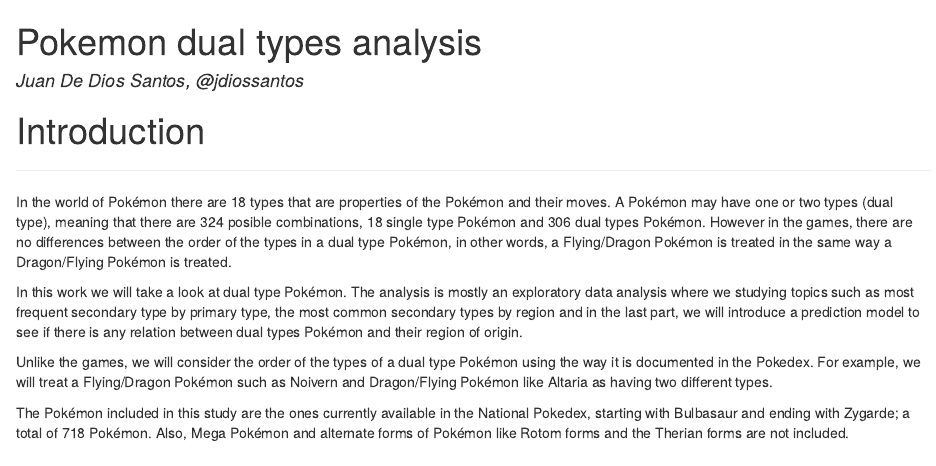
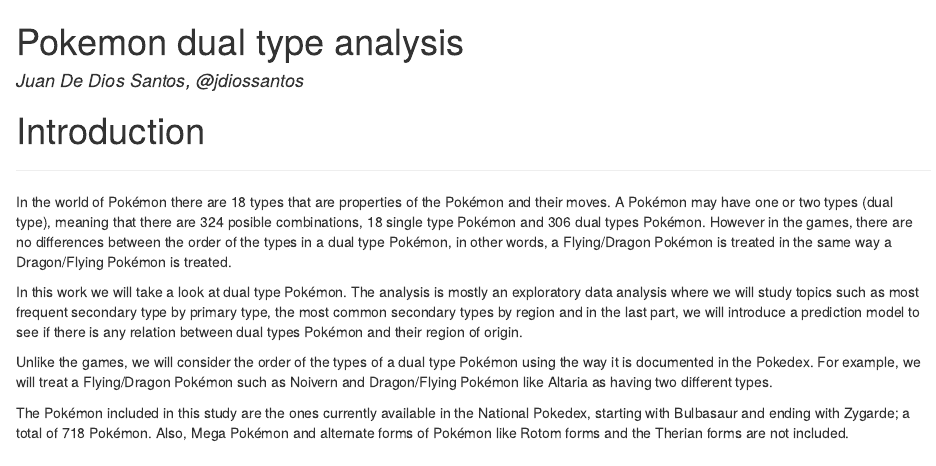
Before and after one commit to juandes/PokemonDualTypeAnalysis, an R Markdown document (dual_types_analysis_markdown.Rmd): the page in a window 1100 px wide, from its top. The pictures show the output file dual_types_analysis_markdown.html that the author committed with the source, opened offline.

Commit message:
Fixed typo in analysis

```diff
--- a/dual_types_analysis_markdown.Rmd
+++ b/dual_types_analysis_markdown.Rmd
@@ -1,5 +1,5 @@
 ---
-title: "Pokemon dual types analysis"
+title: "Pokemon dual type analysis"
 author: "Juan De Dios Santos, @jdiossantos"
 output: html_document
 ---
@@ -26,7 +26,7 @@
 same way a Dragon/Flying Pokémon is treated.
 
 In this work we will take a look at dual type Pokémon. The analysis is mostly an
-exploratory data analysis where we studying topics such as most frequent secondary
+exploratory data analysis where we will study topics such as most frequent secondary
 type by primary type, the most common secondary types by region and in the last
 part, we will introduce a prediction model to see if there is any relation between
 dual types Pokémon and their region of origin.
```
Also changed, not shown: dual_types_analysis_markdown.html.
